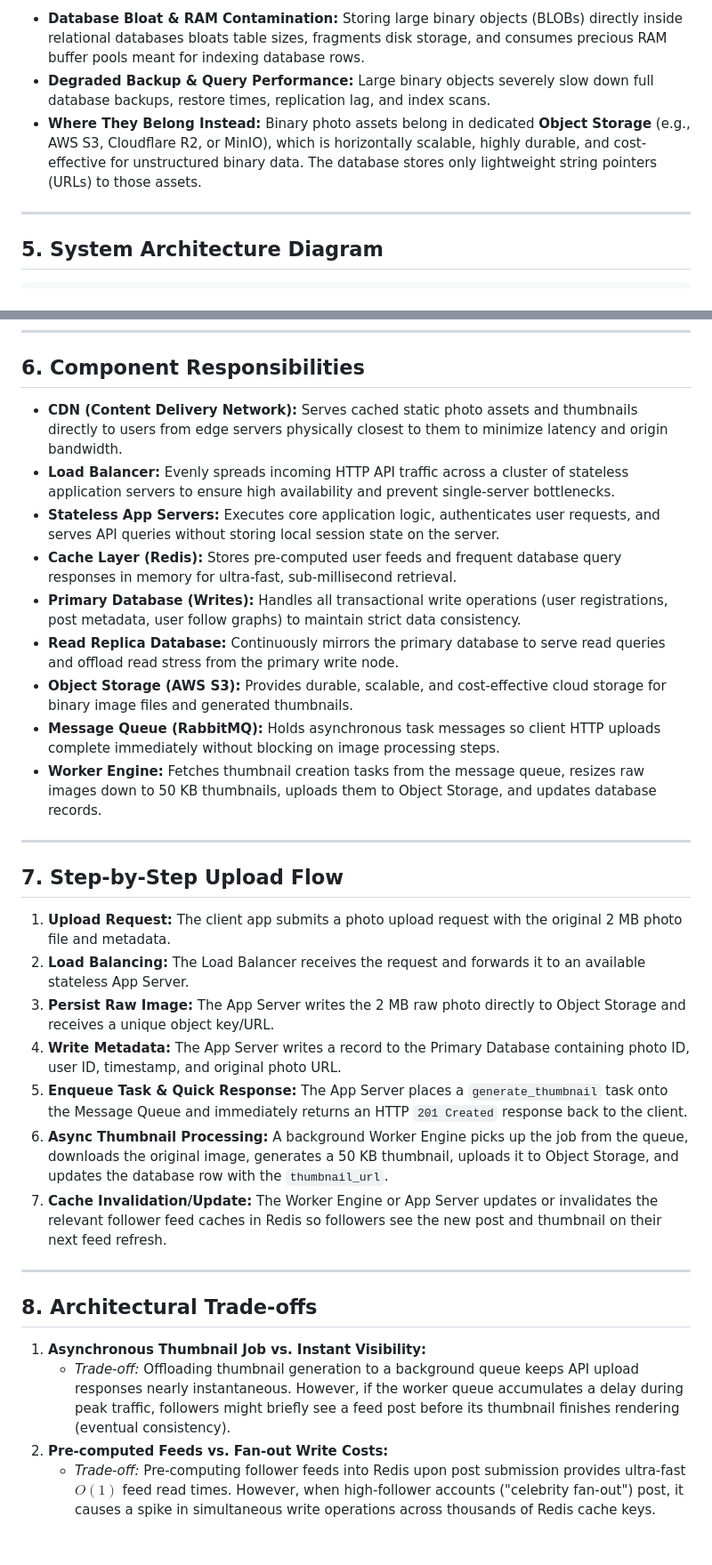
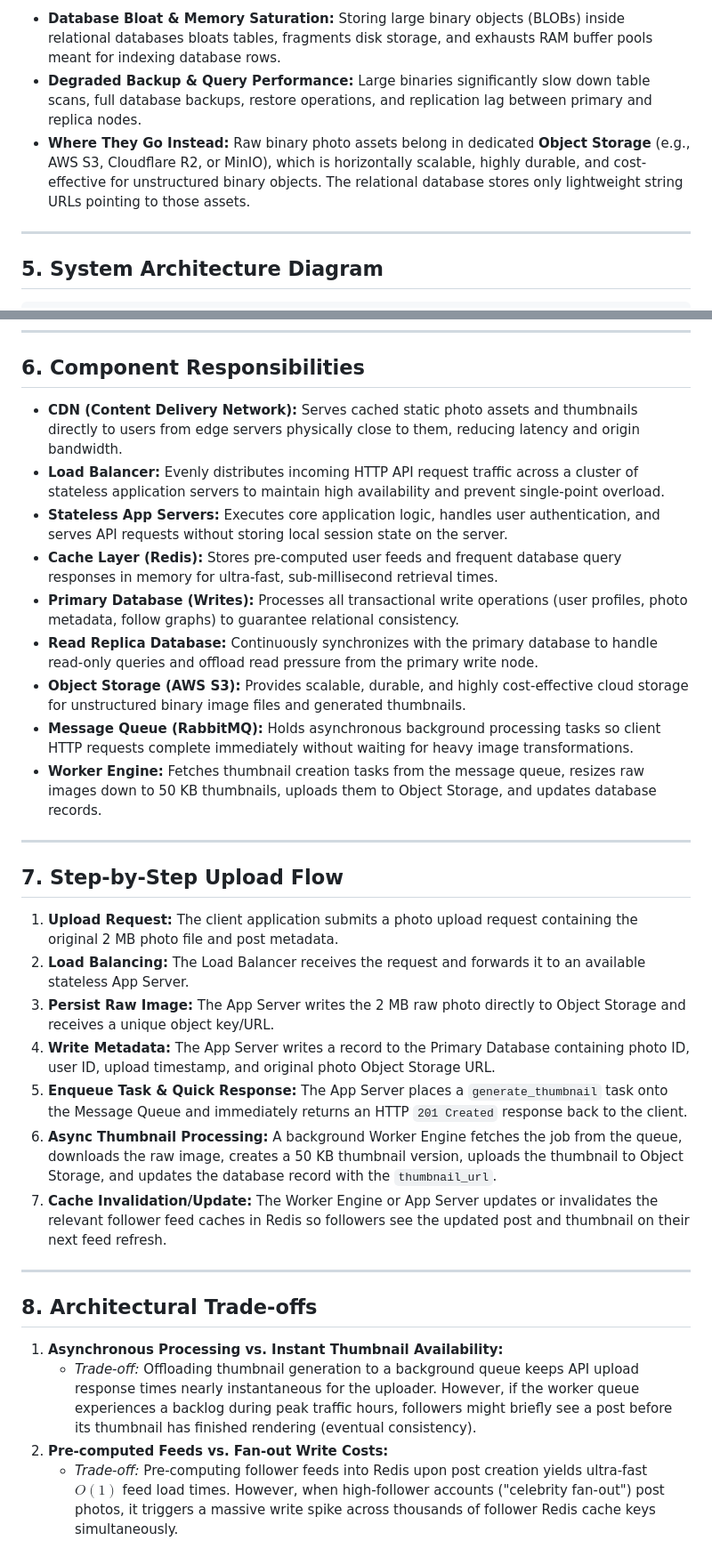
Before and after one commit to Chala-prog/web-foundations-days, a Markdown page: day7/photo-app-scaling.md, 2 parts joined by grey strips. Shown at 89% size. GitHub-like rendering.

```diff
--- a/day7/photo-app-scaling.md
+++ b/day7/photo-app-scaling.md
@@ -62,7 +62,7 @@ SnapShare is heavily **read-heavy**, operating at a **50:1 Read-to-Write ratio**
 
-* **Database Bloat & RAM Contamination:** Storing large binary objects (BLOBs) directly inside relational databases bloats table sizes, fragments disk storage, and consumes precious RAM buffer pools meant for indexing database rows.
-* **Degraded Backup & Query Performance:** Large binary objects severely slow down full database backups, restore times, replication lag, and index scans.
-* **Where They Belong Instead:** Binary photo assets belong in dedicated **Object Storage** (e.g., AWS S3, Cloudflare R2, or MinIO), which is horizontally scalable, highly durable, and cost-effective for unstructured binary data. The database stores only lightweight string pointers (URLs) to those assets.
+* **Database Bloat & Memory Saturation:** Storing large binary objects (BLOBs) inside relational databases bloats tables, fragments disk storage, and exhausts RAM buffer pools meant for indexing database rows.
+* **Degraded Backup & Query Performance:** Large binaries significantly slow down table scans, full database backups, restore operations, and replication lag between primary and replica nodes.
+* **Where They Go Instead:** Raw binary photo assets belong in dedicated **Object Storage** (e.g., AWS S3, Cloudflare R2, or MinIO), which is horizontally scalable, highly durable, and cost-effective for unstructured binary objects. The relational database stores only lightweight string URLs pointing to those assets.
 
 ---
 ## 5. System Architecture Diagram
@@ -113,33 +113,33 @@ SnapShare is heavily **read-heavy**, operating at a **50:1 Read-to-Write ratio**
 
 ## 6. Component Responsibilities
 
-* **CDN (Content Delivery Network):** Serves cached static photo assets and thumbnails directly to users from edge servers physically closest to them to minimize latency and origin bandwidth.
-* **Load Balancer:** Evenly spreads incoming HTTP API traffic across a cluster of stateless application servers to ensure high availability and prevent single-server bottlenecks.
-* **Stateless App Servers:** Executes core application logic, authenticates user requests, and serves API queries without storing local session state on the server.
-* **Cache Layer (Redis):** Stores pre-computed user feeds and frequent database query responses in memory for ultra-fast, sub-millisecond retrieval.
-* **Primary Database (Writes):** Handles all transactional write operations (user registrations, post metadata, user follow graphs) to maintain strict data consistency.
-* **Read Replica Database:** Continuously mirrors the primary database to serve read queries and offload read stress from the primary write node.
-* **Object Storage (AWS S3):** Provides durable, scalable, and cost-effective cloud storage for binary image files and generated thumbnails.
-* **Message Queue (RabbitMQ):** Holds asynchronous task messages so client HTTP uploads complete immediately without blocking on image processing steps.
+* **CDN (Content Delivery Network):** Serves cached static photo assets and thumbnails directly to users from edge servers physically close to them, reducing latency and origin bandwidth.
+* **Load Balancer:** Evenly distributes incoming HTTP API request traffic across a cluster of stateless application servers to maintain high availability and prevent single-point overload.
+* **Stateless App Servers:** Executes core application logic, handles user authentication, and serves API requests without storing local session state on the server.
+* **Cache Layer (Redis):** Stores pre-computed user feeds and frequent database query responses in memory for ultra-fast, sub-millisecond retrieval times.
+* **Primary Database (Writes):** Processes all transactional write operations (user profiles, photo metadata, follow graphs) to guarantee relational consistency.
+* **Read Replica Database:** Continuously synchronizes with the primary database to handle read-only queries and offload read pressure from the primary write node.
+* **Object Storage (AWS S3):** Provides scalable, durable, and highly cost-effective cloud storage for unstructured binary image files and generated thumbnails.
+* **Message Queue (RabbitMQ):** Holds asynchronous background processing tasks so client HTTP requests complete immediately without waiting for heavy image transformations.
 * **Worker Engine:** Fetches thumbnail creation tasks from the message queue, resizes raw images down to 50 KB thumbnails, uploads them to Object Storage, and updates database records.
 
 ---
 
 ## 7. Step-by-Step Upload Flow
 
-1. **Upload Request:** The client app submits a photo upload request with the original 2 MB photo file and metadata.
+1. **Upload Request:** The client application submits a photo upload request containing the original 2 MB photo file and post metadata.
 2. **Load Balancing:** The Load Balancer receives the request and forwards it to an available stateless App Server.
 3. **Persist Raw Image:** The App Server writes the 2 MB raw photo directly to Object Storage and receives a unique object key/URL.
-4. **Write Metadata:** The App Server writes a record to the Primary Database containing photo ID, user ID, timestamp, and original photo URL.
+4. **Write Metadata:** The App Server writes a record to the Primary Database containing photo ID, user ID, upload timestamp, and original photo Object Storage URL.
 5. **Enqueue Task & Quick Response:** The App Server places a `generate_thumbnail` task onto the Message Queue and immediately returns an HTTP `201 Created` response back to the client.
-6. **Async Thumbnail Processing:** A background Worker Engine picks up the job from the queue, downloads the original image, generates a 50 KB thumbnail, uploads it to Object Storage, and updates the database row with the `thumbnail_url`.
-7. **Cache Invalidation/Update:** The Worker Engine or App Server updates or invalidates the relevant follower feed caches in Redis so followers see the new post and thumbnail on their next feed refresh.
+6. **Async Thumbnail Processing:** A background Worker Engine fetches the job from the queue, downloads the raw image, creates a 50 KB thumbnail version, uploads the thumbnail to Object Storage, and updates the database record with the `thumbnail_url`.
+7. **Cache Invalidation/Update:** The Worker Engine or App Server updates or invalidates the relevant follower feed caches in Redis so followers see the updated post and thumbnail on their next feed refresh.
 
 ---
 
 ## 8. Architectural Trade-offs
 
-1. **Asynchronous Thumbnail Job vs. Instant Visibility:**
-   * *Trade-off:* Offloading thumbnail generation to a background queue keeps API upload responses nearly instantaneous. However, if the worker queue accumulates a delay during peak traffic, followers might briefly see a feed post before its thumbnail finishes rendering (eventual consistency).
+1. **Asynchronous Processing vs. Instant Thumbnail Availability:**
+   * *Trade-off:* Offloading thumbnail generation to a background queue keeps API upload response times nearly instantaneous for the uploader. However, if the worker queue experiences a backlog during peak traffic hours, followers might briefly see a post before its thumbnail has finished rendering (eventual consistency).
 2. **Pre-computed Feeds vs. Fan-out Write Costs:**
-   * *Trade-off:* Pre-computing follower feeds into Redis upon post submission provides ultra-fast $O(1)$ feed read times. However, when high-follower accounts ("celebrity fan-out") post, it causes a spike in simultaneous write operations across thousands of Redis cache keys.
+   * *Trade-off:* Pre-computing follower feeds into Redis upon post creation yields ultra-fast $O(1)$ feed load times. However, when high-follower accounts ("celebrity fan-out") post photos, it triggers a massive write spike across thousands of follower Redis cache keys simultaneously.
```
Also changed, not shown: other parts of day7/photo-app-scaling.md (+24 -24 lines).
